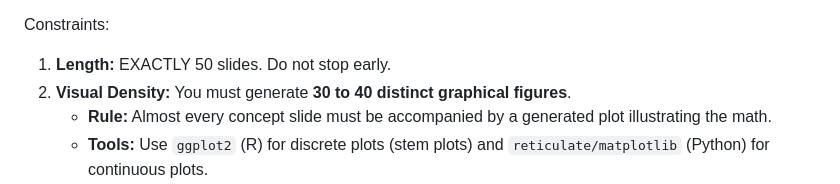
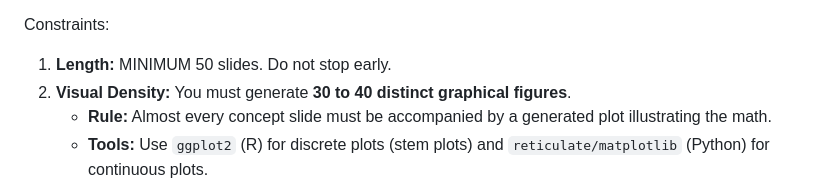
Before and after one commit to spakcjl/IntroductionToMedicalPhysics, a Markdown page: slides_spec.md, the part around the change. GitHub-like rendering.

Commit message:
Add updated markdown source and prompt for slides

```diff
--- a/slides_spec.md
+++ b/slides_spec.md
@@ -7,7 +7,7 @@ Input: Read the file 'chapter1.md' in this repository for definitions and equati
 Note: The source file is a raw text extraction from a PDF. It contains OCR artifacts (e.g., 'Tin' instead of 'pi n', broken integrals like '}~'). You must infer the correct mathematical equations from context and standard Signal Processing conventions.
 
 Constraints:
-1.  **Length:** EXACTLY 50 slides. Do not stop early.
+1.  **Length:** MINIMUM 50 slides. Do not stop early.
 2.  **Visual Density:** You must generate **30 to 40 distinct graphical figures**.
     * **Rule:** Almost every concept slide must be accompanied by a generated plot illustrating the math.
     * **Tools:** Use `ggplot2` (R) for discrete plots (stem plots) and `reticulate/matplotlib` (Python) for continuous plots.
```
Also changed, not shown: lecture_content.md (added).
